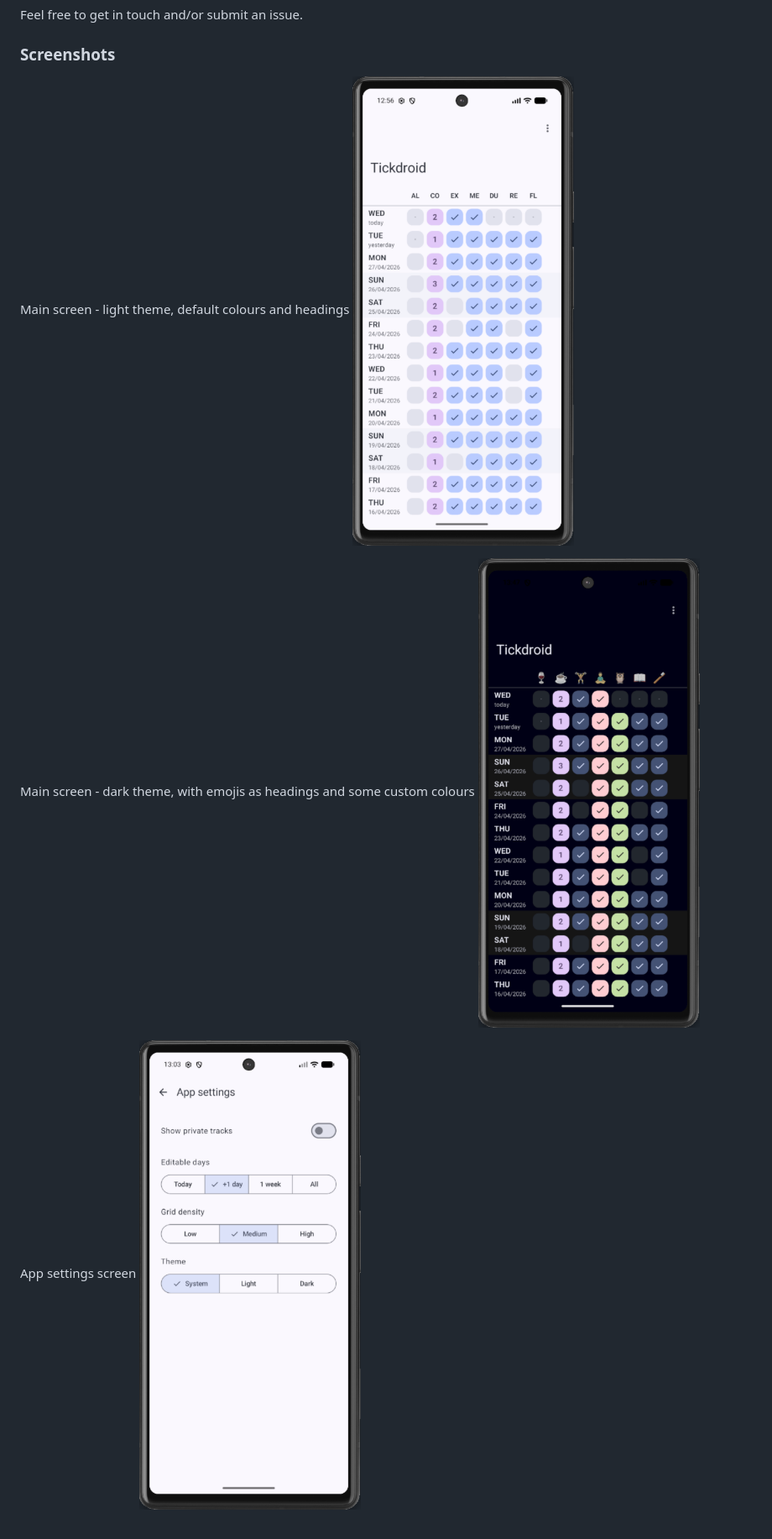
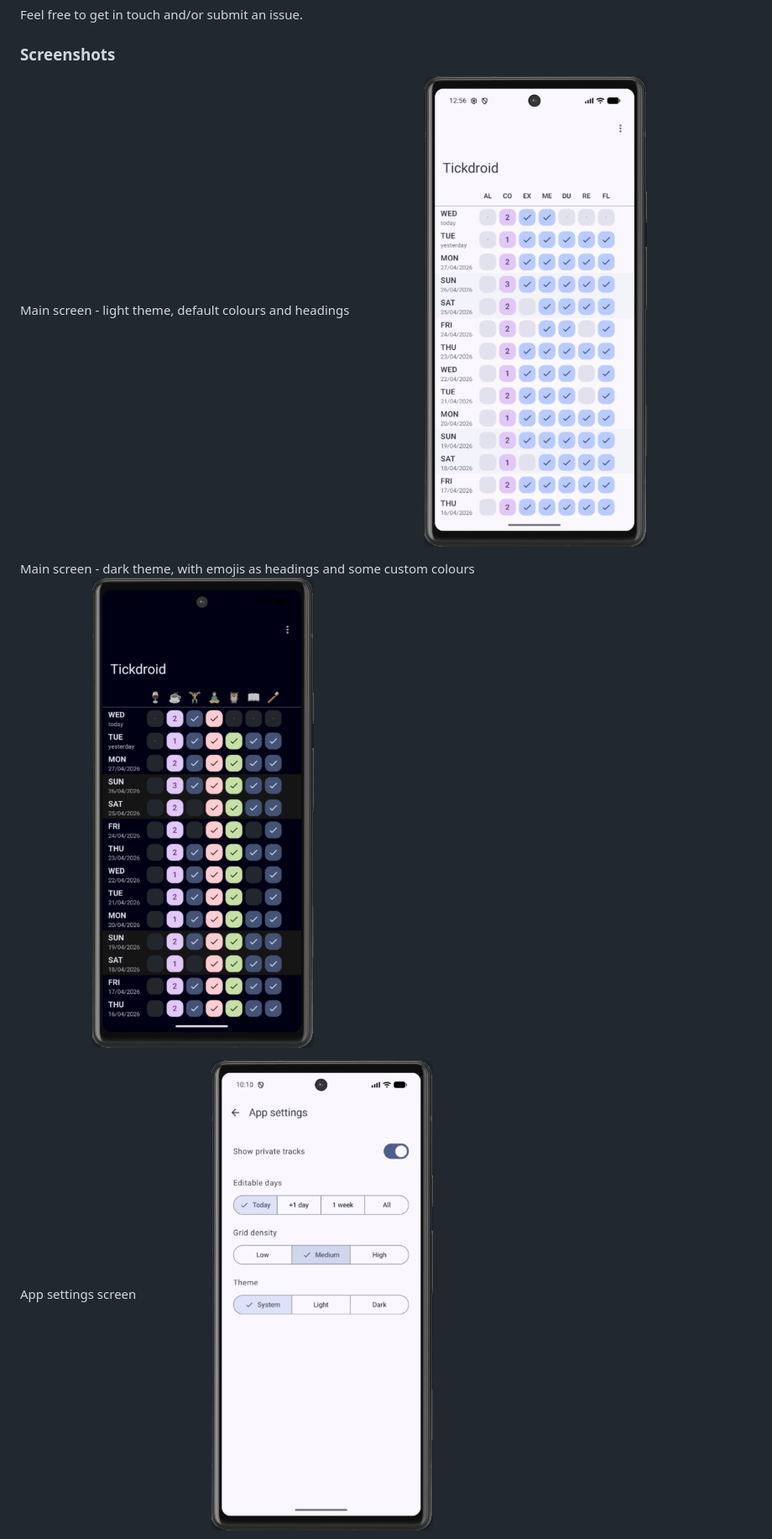
Before and after one commit to martinhammer/tickdroid, a Markdown page: README.md, the part around one of its changes. Shown at 84% size. GitHub-like rendering; pictures changed too: screenshots/Settings_20260430_01.png (added).

```diff
--- a/README.md
+++ b/README.md
@@ -33,12 +34,12 @@ Feel free to get in touch and/or submit an issue.
 ### Screenshots
 
 Main screen - light theme, default colours and headings
-![Screenshot of main app screen](screenshots/Main_20260429_01.png)
+<img src="screenshots/Main_20260429_01.png" alt="Screenshot of main app screen" width="50%">
 
 Main screen - dark theme, with emojis as headings and some custom colours
-![Screenshot of main app screen](screenshots/Main_20260429_02.png)
+<img src="screenshots/Main_20260429_02.png" alt="Screenshot of main app screen" width="50%">
 
 App settings screen
-![Screenshot of app settings screen](screenshots/Settings_20260429_01.png)
+<img src="screenshots/Settings_20260430_01.png" alt="Screenshot of app settings screen" width="50%">
 
 Track settings screen - assigning a custom colour and emoji icon
```
Also changed, not shown: other parts of README.md (+3 -2 lines), CLAUDE.md (+8 -7 lines), 7 other files.
